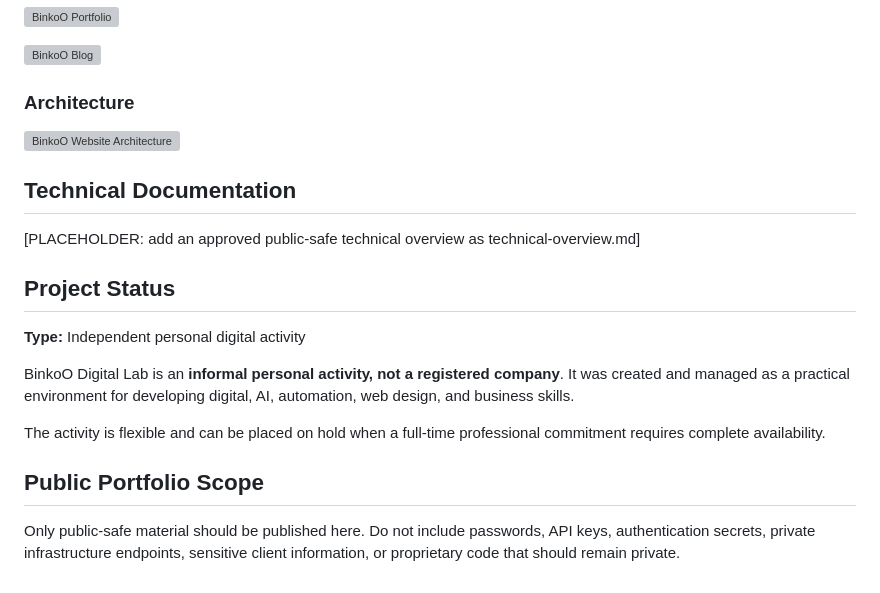
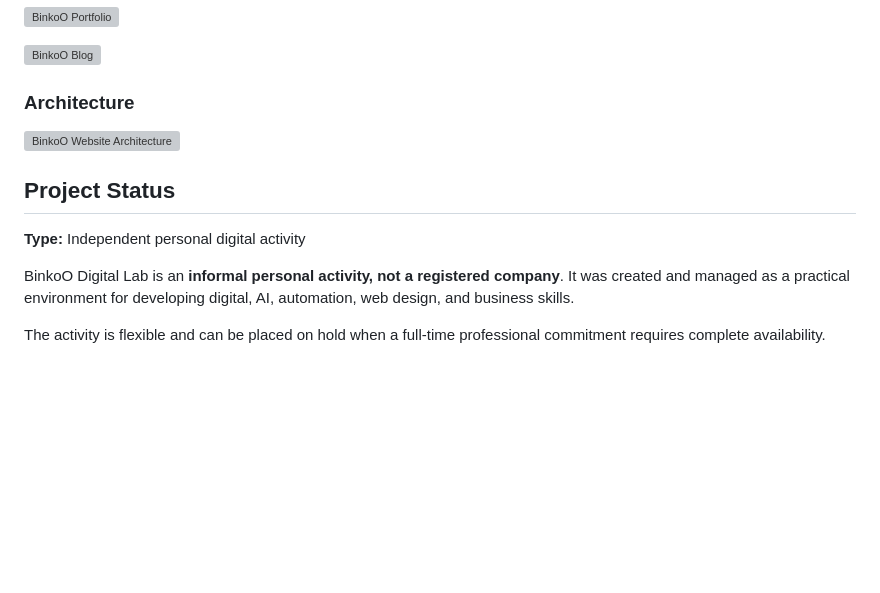
Before and after one commit to Armel-gueye/portfolio, a Markdown page: projects/binkoo-digital-lab/README.md, the part around the change. Rendered like a GitHub page; blank space fills up the shorter version; grey boxes are pictures that could not be loaded.

Commit message:
Clean portfolio documentation

```diff
--- a/projects/binkoo-digital-lab/README.md
+++ b/projects/binkoo-digital-lab/README.md
@@ -92,10 +92,6 @@ This experience demonstrates the ability to communicate technical concepts, trai
 
 ![BinkoO Website Architecture](../../assets/binkoo-digital-lab/diagram%20BDL%20Website.png)
 
-## Technical Documentation
-
-[PLACEHOLDER: add an approved public-safe technical overview as technical-overview.md]
-
 ## Project Status
 
 **Type:** Independent personal digital activity
@@ -103,7 +99,3 @@ This experience demonstrates the ability to communicate technical concepts, trai
 BinkoO Digital Lab is an **informal personal activity, not a registered company**. It was created and managed as a practical environment for developing digital, AI, automation, web design, and business skills.
 
 The activity is flexible and can be placed on hold when a full-time professional commitment requires complete availability.
-
-## Public Portfolio Scope
-
-Only public-safe material should be published here. Do not include passwords, API keys, authentication secrets, private infrastructure endpoints, sensitive client information, or proprietary code that should remain private.
```
